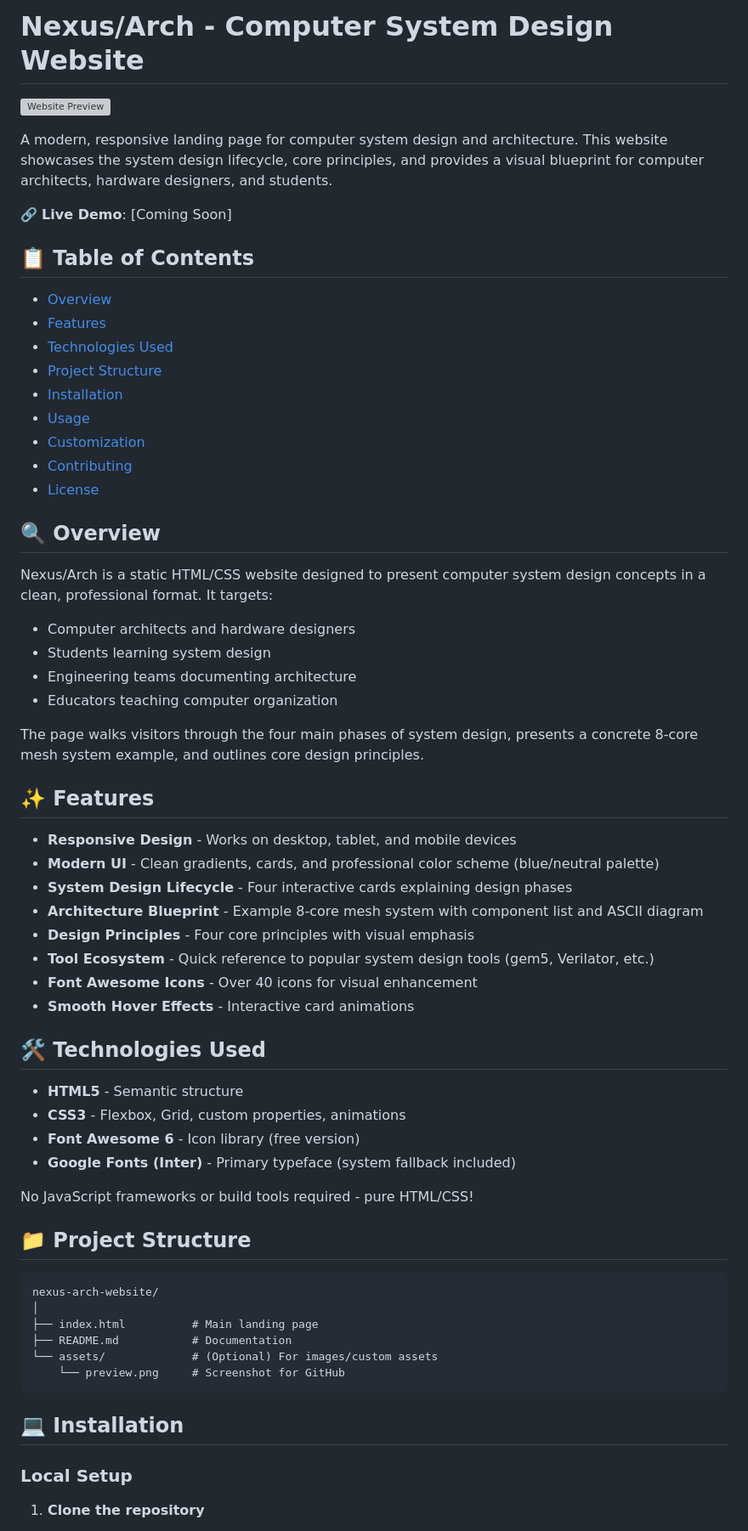
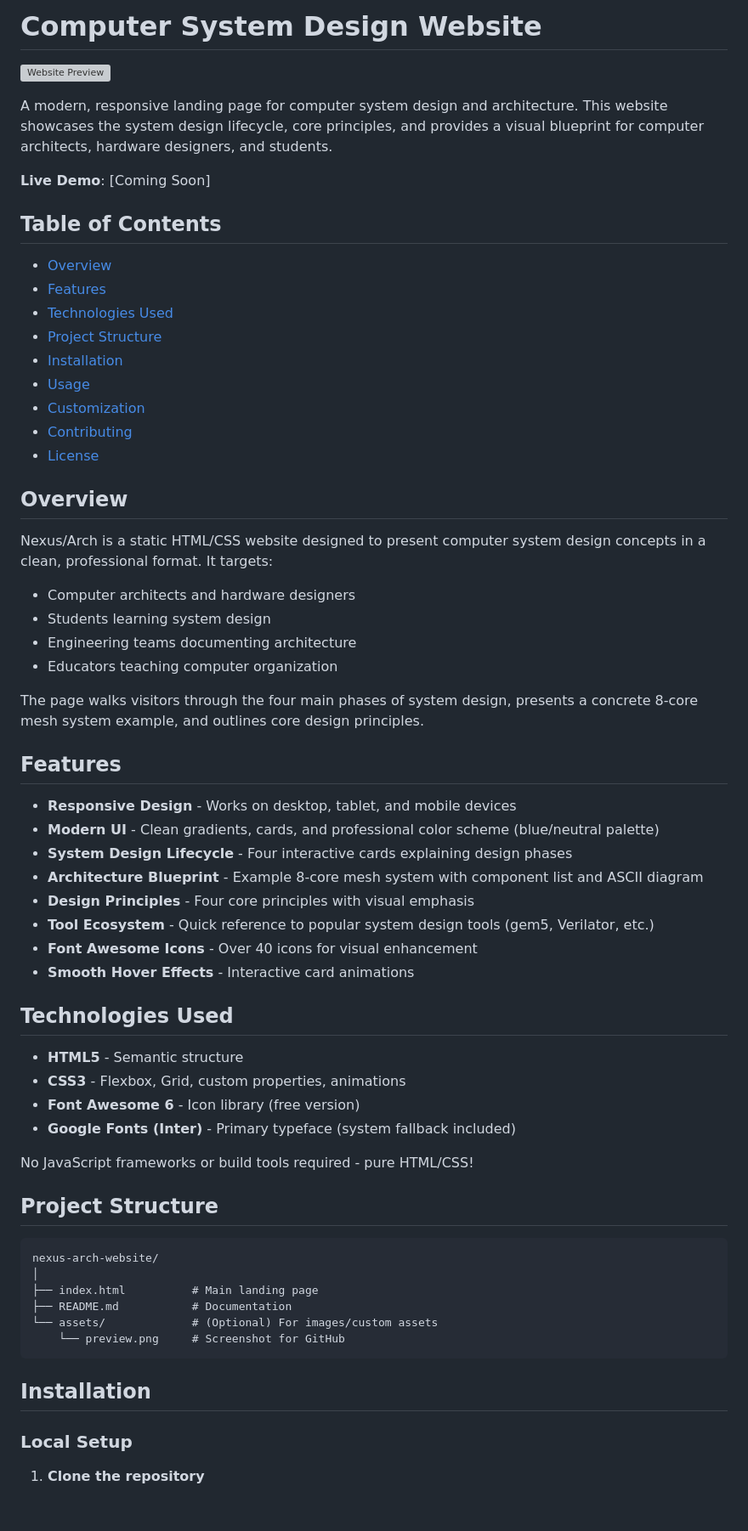
Before and after one commit to itsomg134/Computer-System-Design-Website, a Markdown page: README.md, the part around one of its changes. Shown at 85% size. GitHub-like rendering; blank space fills up the shorter version; grey boxes are pictures that could not be loaded.

Commit message:
Update README for clarity and formatting

````diff
--- a/README.md
+++ b/README.md
@@ -1,12 +1,12 @@
-# Nexus/Arch - Computer System Design Website
+# Computer System Design Website
 
 ![Website Preview](https://via.placeholder.com/800x400/2563eb/ffffff?text=Nexus%2FArch+System+Design+Website)
 
 A modern, responsive landing page for computer system design and architecture. This website showcases the system design lifecycle, core principles, and provides a visual blueprint for computer architects, hardware designers, and students.
 
-🔗 **Live Demo**: [Coming Soon]
+ **Live Demo**: [Coming Soon]
 
-## 📋 Table of Contents
+##  Table of Contents
 
 - [Overview](#overview)
 - [Features](#features)
@@ -18,7 +18,7 @@ A modern, responsive landing page for computer system design and architecture. T
 - [Contributing](#contributing)
 - [License](#license)
 
-## 🔍 Overview
+##  Overview
 
 Nexus/Arch is a static HTML/CSS website designed to present computer system design concepts in a clean, professional format. It targets:
 
@@ -29,7 +29,7 @@ Nexus/Arch is a static HTML/CSS website designed to present computer system desi
 
 The page walks visitors through the four main phases of system design, presents a concrete 8-core mesh system example, and outlines core design principles.
 
-## ✨ Features
+##  Features
 
 - **Responsive Design** - Works on desktop, tablet, and mobile devices
 - **Modern UI** - Clean gradients, cards, and professional color scheme (blue/neutral palette)
@@ -40,7 +40,7 @@ The page walks visitors through the four main phases of system design, presents
 - **Font Awesome Icons** - Over 40 icons for visual enhancement
 - **Smooth Hover Effects** - Interactive card animations
 
-## 🛠 Technologies Used
+##  Technologies Used
 
 - **HTML5** - Semantic structure
 - **CSS3** - Flexbox, Grid, custom properties, animations
@@ -49,7 +49,7 @@ The page walks visitors through the four main phases of system design, presents
 
 No JavaScript frameworks or build tools required - pure HTML/CSS!
 
-## 📁 Project Structure
+##  Project Structure
 
 ```
 nexus-arch-website/
@@ -60,7 +60,7 @@ nexus-arch-website/
     └── preview.png     # Screenshot for GitHub
 ```
 
-## 💻 Installation
+##  Installation
 
 ### Local Setup
 
````
Also changed, not shown: other parts of README.md (+12 -11 lines).
